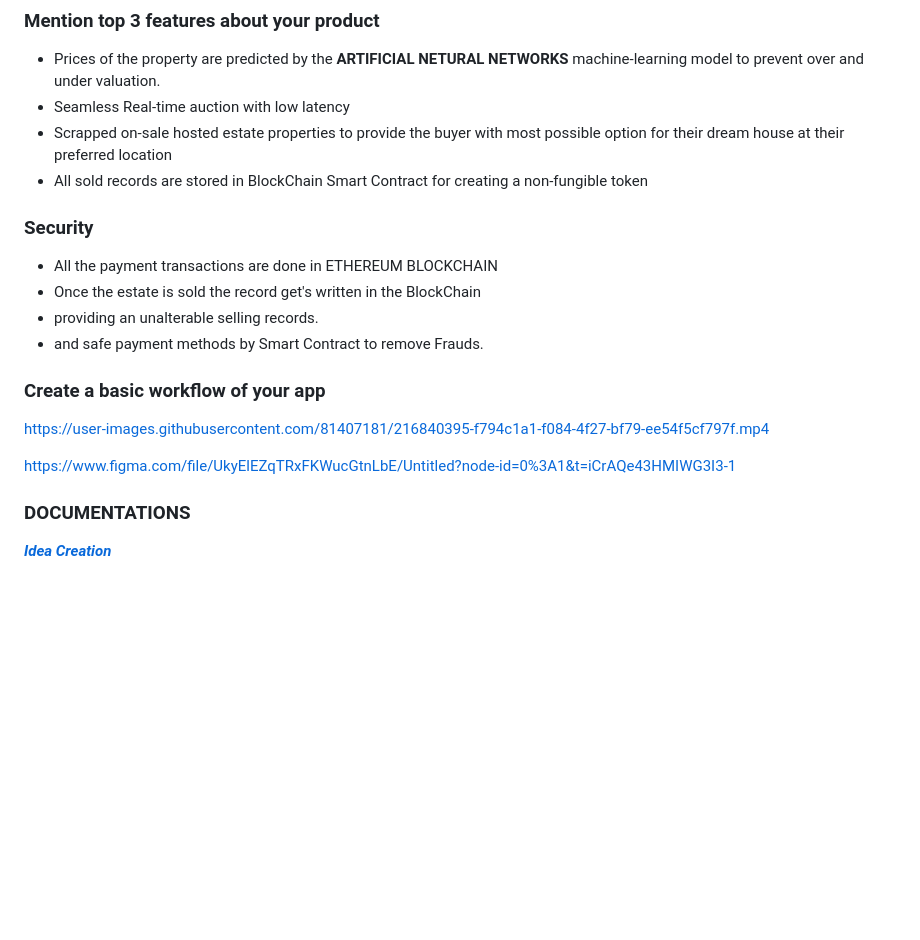
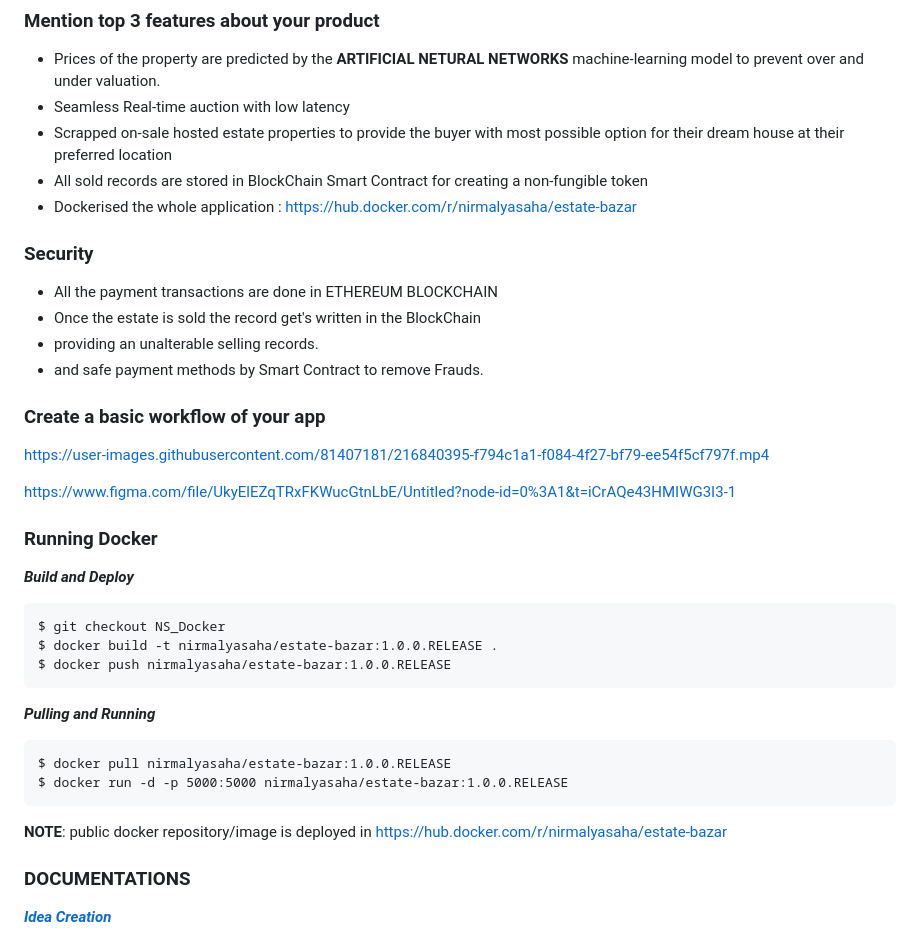
Before and after one commit to Nirmalya-Saha96/Estate-Bazar, a Markdown page: README.md, the part around the change. GitHub-like rendering; blank space fills up the shorter version.

````diff
--- a/README.md
+++ b/README.md
@@ -20,6 +20,7 @@ Through our AI ALGORITHM our target users gets expanded to users who does not ha
 - Seamless Real-time auction with low latency
 - Scrapped on-sale hosted estate properties to provide the buyer with most possible option for their dream house at their preferred location
 - All sold records are stored in BlockChain Smart Contract for creating a non-fungible token
+- Dockerised the whole application : https://hub.docker.com/r/nirmalyasaha/estate-bazar
 
 ### Security
 
@@ -35,6 +36,25 @@ https://user-images.githubusercontent.com/81407181/216840395-f794c1a1-f084-4f27-
 
 
 [https://www.figma.com/file/UkyElEZqTRxFKWucGtnLbE/Untitled?node-id=0%3A1&t=iCrAQe43HMIWG3I3-1](https://www.figma.com/file/UkyElEZqTRxFKWucGtnLbE/Untitled?node-id=0%3A1&t=iCrAQe43HMIWG3I3-1)
+
+### Running Docker
+
+***Build and Deploy***
+
+```
+$ git checkout NS_Docker
+$ docker build -t nirmalyasaha/estate-bazar:1.0.0.RELEASE .
+$ docker push nirmalyasaha/estate-bazar:1.0.0.RELEASE
+```
+
+***Pulling and Running***
+
+```
+$ docker pull nirmalyasaha/estate-bazar:1.0.0.RELEASE
+$ docker run -d -p 5000:5000 nirmalyasaha/estate-bazar:1.0.0.RELEASE
+```
+
+**NOTE**: public docker repository/image is deployed in https://hub.docker.com/r/nirmalyasaha/estate-bazar
 
 ### DOCUMENTATIONS
 
````
